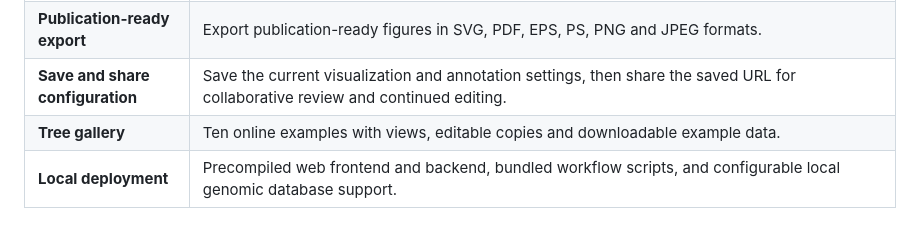
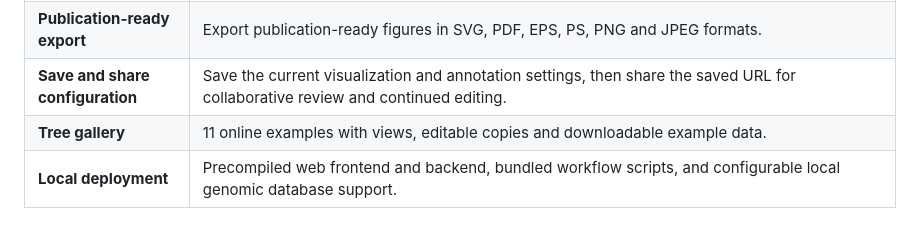
Before and after one commit to Xiangyang1984/pubTreeServer, a Markdown page: README.md, the part around the change. Drawn GitHub-style.

```diff
--- a/README.md
+++ b/README.md
@@ -41,7 +41,7 @@
 | **Excel-based annotation** | A unified annotation spreadsheet, **14 supported annotation types**, global settings and column-specific controls. |
 | **Publication-ready export** | Export publication-ready figures in SVG, PDF, EPS, PS, PNG and JPEG formats. |
 | **Save and share configuration** | Save the current visualization and annotation settings, then share the saved URL for collaborative review and continued editing. |
-| **Tree gallery** | Ten online examples with views, editable copies and downloadable example data. |
+| **Tree gallery** | 11 online examples with views, editable copies and downloadable example data. |
 | **Local deployment** | Precompiled web frontend and backend, bundled workflow scripts, and configurable local genomic database support. |
 
 ### 14 supported annotation types
```
